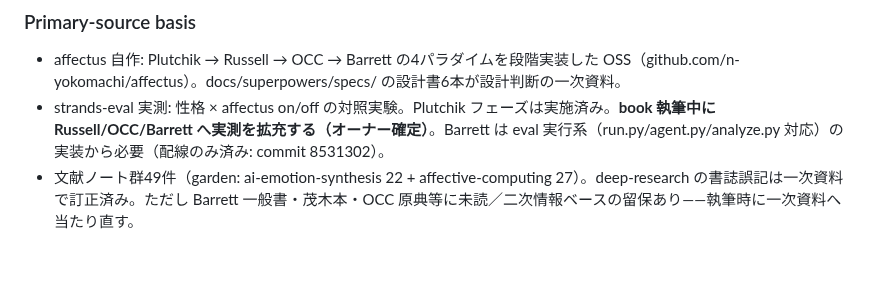
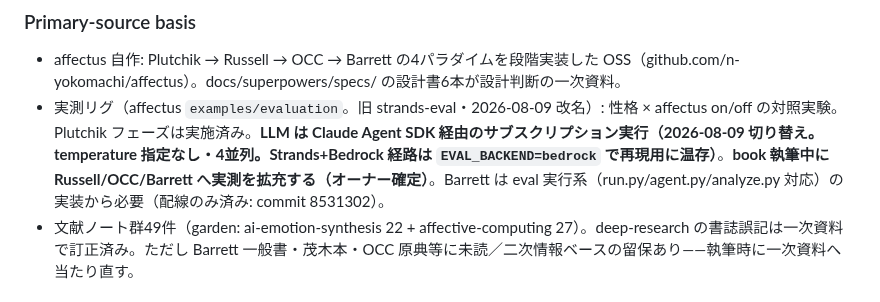
Before and after one commit to n-yokomachi/zenn, a Markdown page: .cadenza/state.md, the part around the change. Rendered like a GitHub page; blank space fills up the shorter version.

```diff
--- a/.cadenza/state.md
+++ b/.cadenza/state.md
@@ -22,7 +22,7 @@
 
 ### Primary-source basis
 - affectus 自作: Plutchik → Russell → OCC → Barrett の4パラダイムを段階実装した OSS（github.com/n-yokomachi/affectus）。docs/superpowers/specs/ の設計書6本が設計判断の一次資料。
-- strands-eval 実測: 性格 × affectus on/off の対照実験。Plutchik フェーズは実施済み。**book 執筆中に Russell/OCC/Barrett へ実測を拡充する（オーナー確定）**。Barrett は eval 実行系（run.py/agent.py/analyze.py 対応）の実装から必要（配線のみ済み: commit 8531302）。
+- 実測リグ（affectus `examples/evaluation`。旧 strands-eval・2026-08-09 改名）: 性格 × affectus on/off の対照実験。Plutchik フェーズは実施済み。**LLM は Claude Agent SDK 経由のサブスクリプション実行（2026-08-09 切り替え。temperature 指定なし・4並列。Strands+Bedrock 経路は `EVAL_BACKEND=bedrock` で再現用に温存）**。**book 執筆中に Russell/OCC/Barrett へ実測を拡充する（オーナー確定）**。Barrett は eval 実行系（run.py/agent.py/analyze.py 対応）の実装から必要（配線のみ済み: commit 8531302）。
 - 文献ノート群49件（garden: ai-emotion-synthesis 22 + affective-computing 27）。deep-research の書誌誤記は一次資料で訂正済み。ただし Barrett 一般書・茂木本・OCC 原典等に未読／二次情報ベースの留保あり——執筆時に一次資料へ当たり直す。
 
 ### 人名の表記（オーナー確定 2026-07-28・全章に適用）
```
Also changed, not shown: .cadenza/chapters/ch04.md (+28 -1 lines), images/emotion-models-for-llm-agents/ch04-8axis.png, images/emotion-models-for-llm-agents/ch04-polarity.png, 1 other file.
